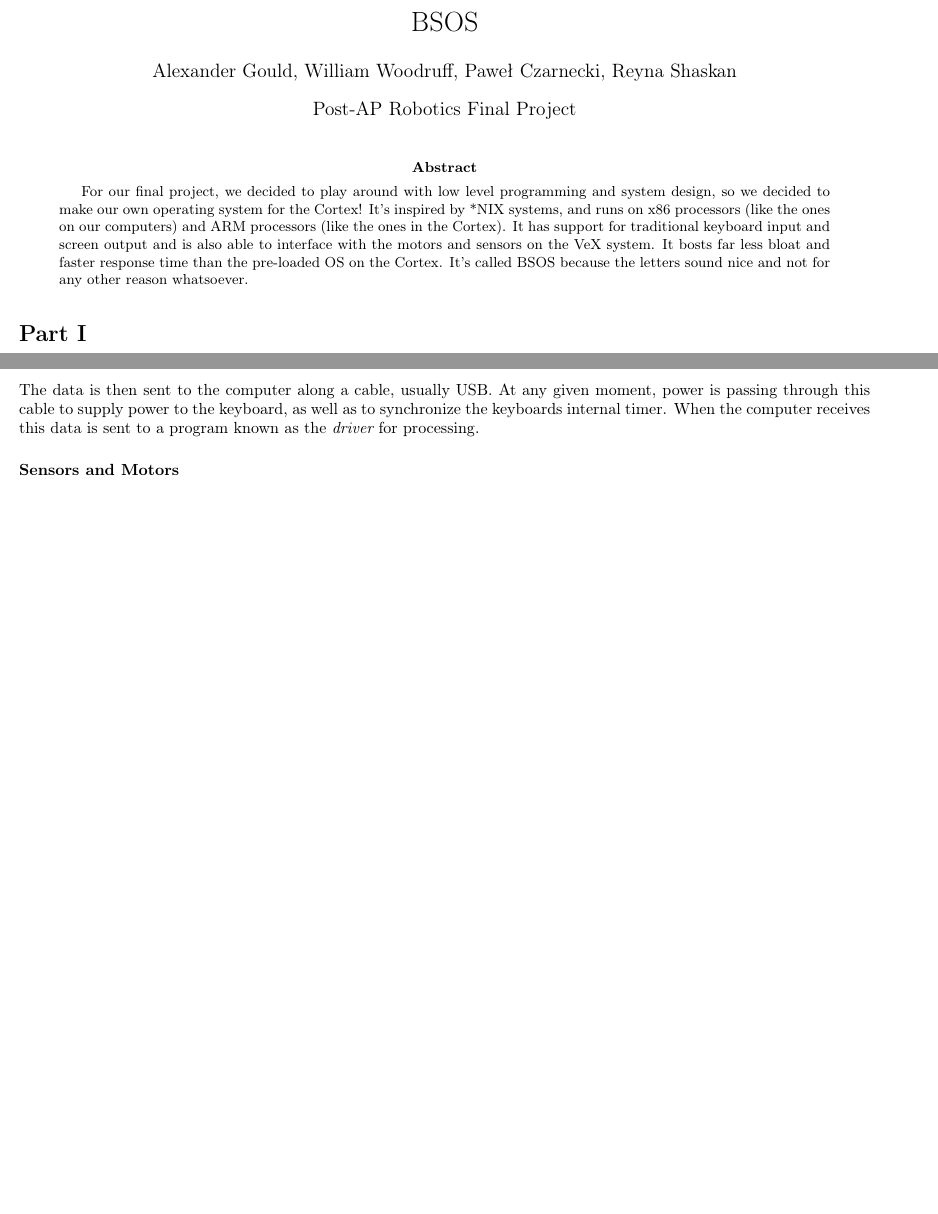
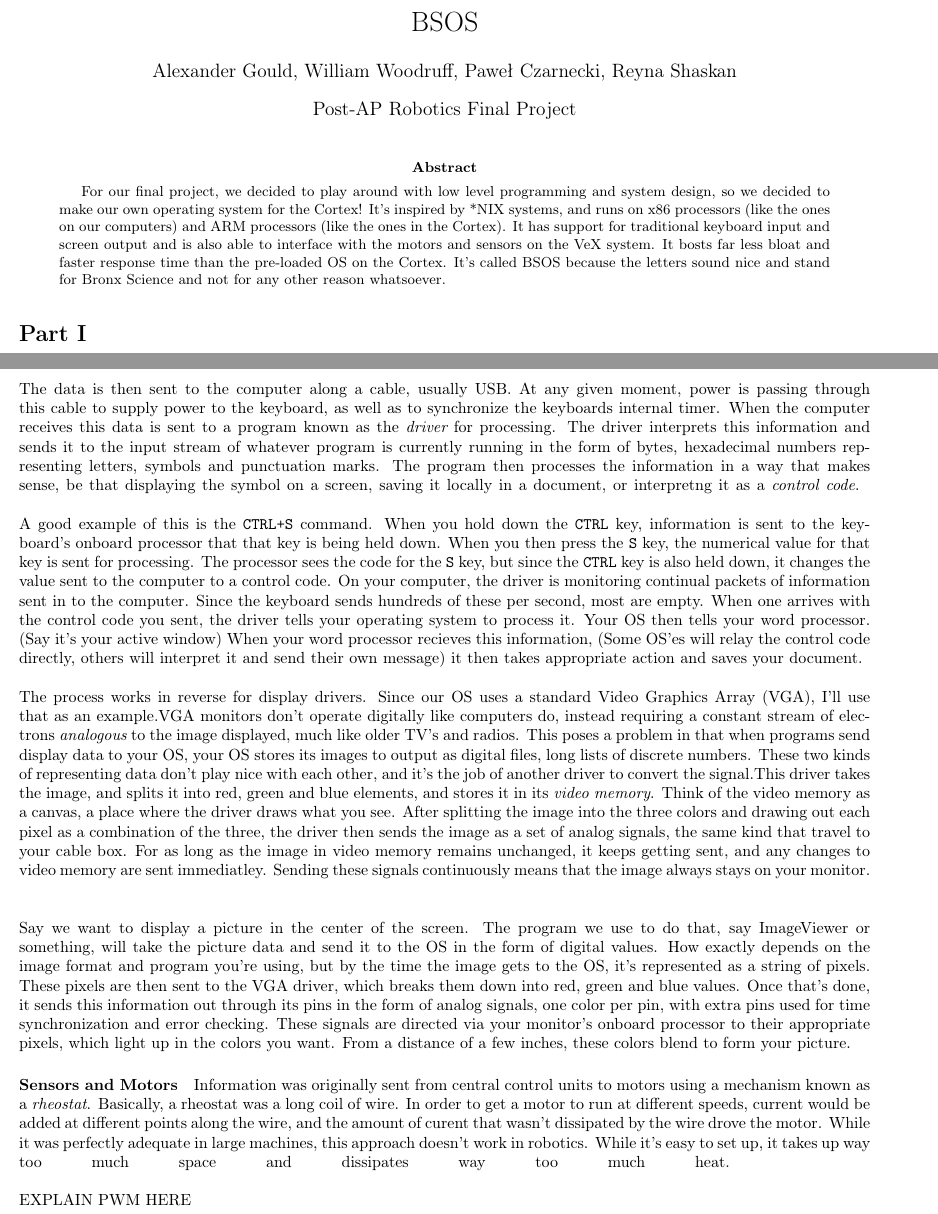
Before and after one commit to aplabs/bsos-paper, a LaTeX paper (Paper.tex): two parts of pages 1 and 2 of 2, joined at a grey line, cut so that both start at the same text, the shorter picture padded with empty space. Compiled offline with pdfLaTeX.

Commit message:
Will finish tonight. Let's keep pushing!

```diff
--- a/Paper.tex
+++ b/Paper.tex
@@ -33,7 +33,7 @@ in the Cortex). It has support for traditional keyboard input and
 screen output and is also able to interface with the motors and sensors
 on the VeX system. It bosts far less bloat and faster response time
 than the pre-loaded OS on the Cortex. It's called BSOS because the
-letters sound nice and not for any other reason whatsoever.
+letters sound nice and stand for Bronx Science and not for any other reason whatsoever.
 \end{abstract}
 
 \part{Booting Up}
@@ -69,12 +69,24 @@ Reyna's stuff goes here.
 There are 2 main components to input and output for this operating system, keyboard and screen, and motors and sensors.
 \paragraph{Keyboard and Screen}
 Information is se4nt from the keyboard to the processor via a standard protocol. Inside any commercial keyboard is a tiny computer chip
-called a {\it microcontroller}. When a key is pressed down, the microcontroller receives the signal and starts a short countdown timer. If
-your finger is still pressing down on the key after more than a millisecond, the microcontroller looks up a numerical value for the key
+called a {\it microcontroller}. When a key is pressed down, the microcontroller receives the signal and starts a short countdown timer. If your finger is still pressing down on the key after more than a millisecond, the microcontroller looks up a numerical value for the key
 and saves it in its small memory bank.
+\break
 \\The data is then sent to the computer along a cable, usually USB. At any given moment, power
 is passing through this cable to supply power to the keyboard, as well as to synchronize the keyboards internal timer. When the
-computer receives this data is sent to a program known as the {\it driver} for processing.
+computer receives this data is sent to a program known as the {\it driver} for processing. The driver interprets this information
+and sends it to the input stream of whatever program is currently running in the form of bytes, hexadecimal numbers representing
+letters, symbols and punctuation marks. The program then processes the information in a way that makes sense, be that displaying
+the symbol on a screen, saving it locally in a document, or interpretng it as a {\it control code}.
+\break
+\\A good example of this is the \texttt{CTRL+S} command. When you hold down the \texttt{CTRL} key, information is sent to the keyboard's onboard processor that that key is being held down. When you then press the \texttt{S} key, the numerical value for that key is sent for processing. The processor sees the code for the \texttt{S} key, but since the \texttt{CTRL} key is also held down, it changes the value sent to the computer to a control code. On your computer, the driver is monitoring continual packets of information sent in to the computer. Since the keyboard sends hundreds of these per second, most are empty. When one arrives with the control code you sent, the driver tells your operating system to process it. Your OS then tells your word processor. (Say it's your active window) When your word processor recieves this information, (Some OS'es will relay the control code directly, others will interpret it and send their own message) it then takes appropriate action and saves your document.
+\break
+\\The process works in reverse for display drivers. Since our OS uses a standard Video Graphics Array (VGA), I'll use that as an example.VGA monitors don't operate digitally like computers do, instead requiring a constant stream of electrons {\it analogous} to the image displayed, much like older TV's and radios. This poses a problem in that when programs send display data to your OS, your OS stores its images to output as digital files, long lists of discrete numbers. These two kinds of representing data don't play nice with each other, and it's the job of another driver to convert the signal.This driver takes the image, and splits it into red, green and blue elements, and stores it in its {\it video memory}. Think of the video memory as a canvas, a place where the driver draws what you see. After splitting the image into the three colors and drawing out each pixel as a combination of the three, the driver then sends the image as a set of analog signals, the same kind that travel to your cable box. For as long as the image in video memory remains unchanged, it keeps getting sent, and any changes to video memory are sent immediatley. Sending these signals continuously means that the image always stays on your monitor.
+\break
+\\Say we want to display a picture in the center of the screen. The program we use to do that, say ImageViewer or something, will take the picture data and send it to the OS in the form of digital values. How exactly depends on the image format and program you're using, but by the time the image gets to the OS, it's represented as a string of pixels. These pixels are then sent to the VGA driver, which breaks them down into red, green and blue values. Once that's done, it sends this information out through its pins in the form of analog signals, one color per pin, with extra pins used for time synchronization and error checking. These signals are directed via your monitor's onboard processor to their appropriate pixels, which light up in the colors you want. From a distance of a few inches, these colors blend to form your picture.
 \paragraph{Sensors and Motors}
+Information was originally sent from central control units to motors using a mechanism known as a {\it rheostat}. Basically, a rheostat was a long coil of wire. In order to get a motor to run at different speeds, current would be added at different points along the wire, and the amount of curent that wasn't dissipated by the wire drove the motor. While it was perfectly adequate in large machines, this approach doesn't work in robotics. While it's easy to set up, it takes up way too much space and dissipates way too much heat.
+\break
+\\EXPLAIN PWM HERE
 
 \end{document}
```
Also changed, not shown: Paper.pdf (added).
